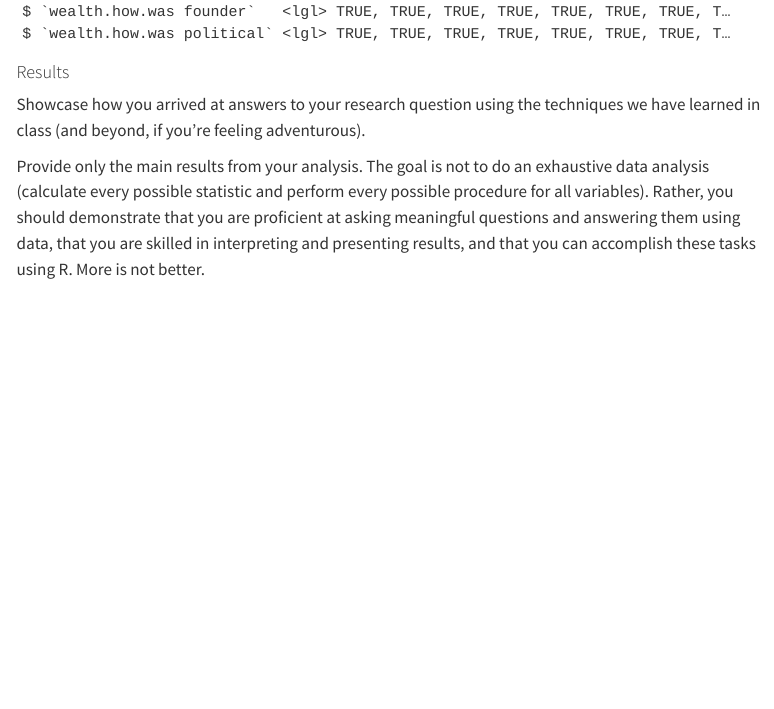
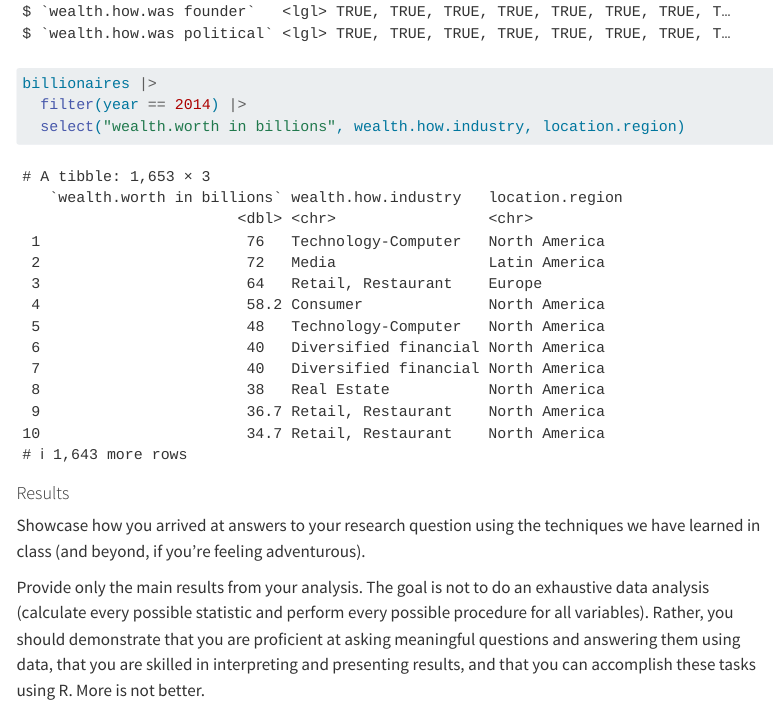
Before and after one commit to sta199-s23-2/project-we-r-group-5, a Quarto document (report.qmd): the page in a window 1100 px wide, from 1970 px down. Rendered offline with R 4.5, knitr and Pandoc in place of Quarto, with nearby package versions; menus at the side of the page are left out.

Commit message:
load-data-1

````diff
--- a/report.qmd
+++ b/report.qmd
@@ -37,6 +37,10 @@ billionaires <- read_csv("data/billionaires.csv")
 head(billionaires)
 glimpse(billionaires)
 
+billionaires |>
+  filter(year == 2014) |>
+  select("wealth.worth in billions", wealth.how.industry, location.region)
+
 ```
 
 #### Results
````
